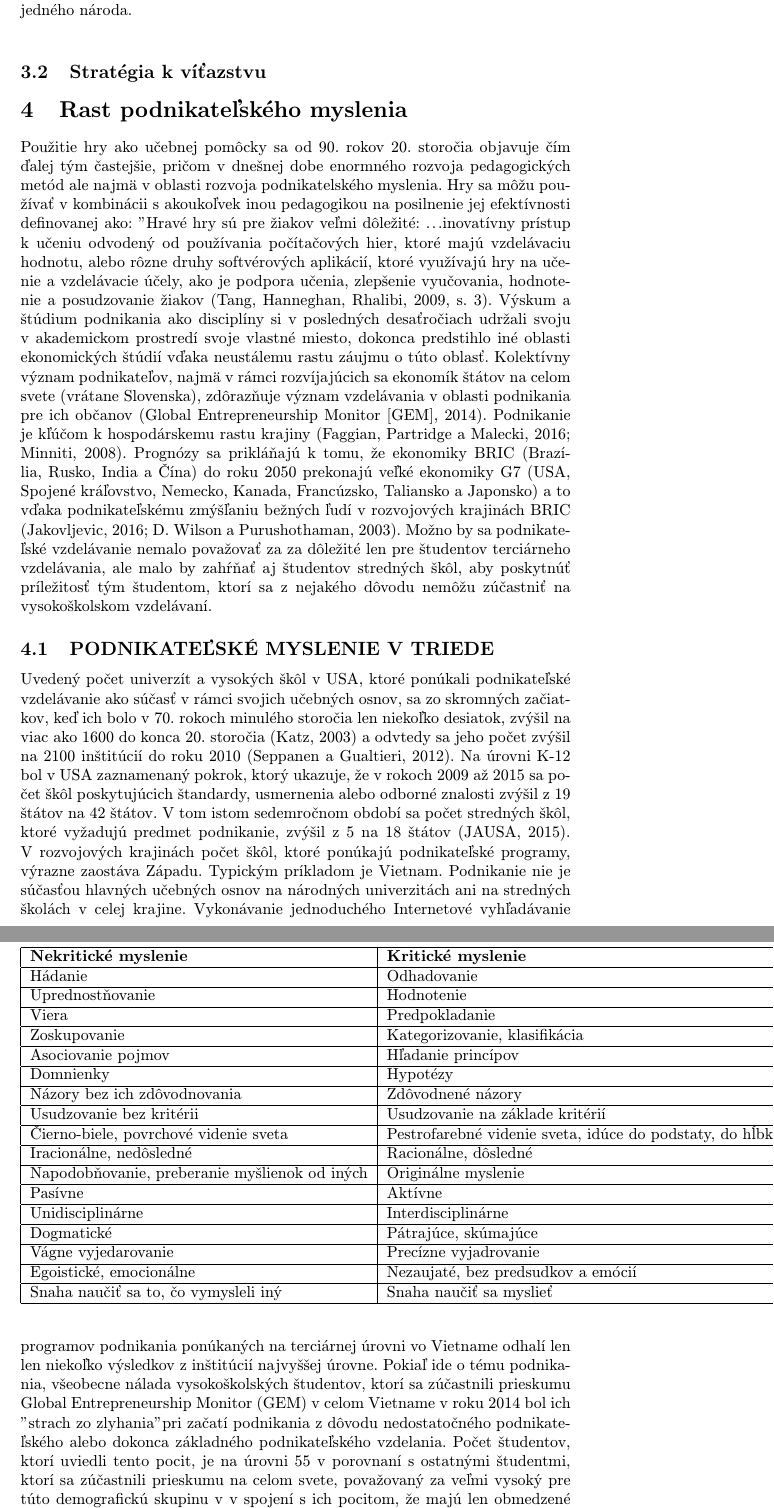
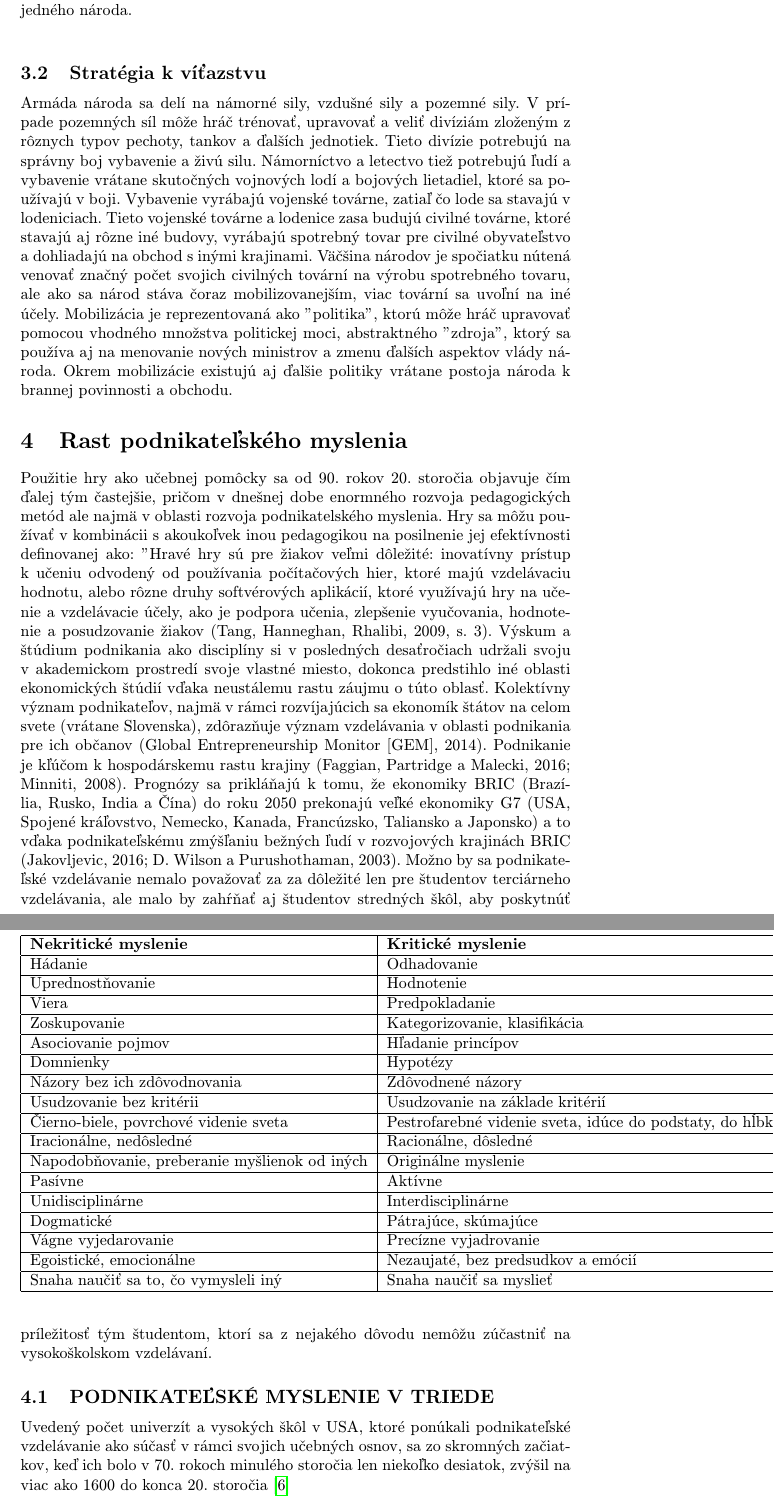
Before and after one commit to Kolinek/MIP-10, a LaTeX paper (clanok.tex): two parts of pages 3 and 4 of 6, joined at a grey line, cut so that both start at the same text. Compiled offline with pdfLaTeX.

```diff
--- a/clanok.tex
+++ b/clanok.tex
@@ -89,12 +89,13 @@
 Až 32 hráčov môže hrať Hearts of Iron IV, či už súťažne alebo kooperatívne, pričom niektorí hráči môžu prevziať kontrolu nad rôznymi aspektmi stratégie jedného národa.\\
 
 \subsection{Stratégia k víťazstvu}
+Armáda národa sa delí na námorné sily, vzdušné sily a pozemné sily. V prípade pozemných síl môže hráč trénovať, upravovať a veliť divíziám zloženým z rôznych typov pechoty, tankov a ďalších jednotiek. Tieto divízie potrebujú na správny boj vybavenie a živú silu. Námorníctvo a letectvo tiež potrebujú ľudí a vybavenie vrátane skutočných vojnových lodí a bojových lietadiel, ktoré sa používajú v boji. Vybavenie vyrábajú vojenské továrne, zatiaľ čo lode sa stavajú v lodeniciach. Tieto vojenské továrne a lodenice zasa budujú civilné továrne, ktoré stavajú aj rôzne iné budovy, vyrábajú spotrebný tovar pre civilné obyvateľstvo a dohliadajú na obchod s inými krajinami. Väčšina národov je spočiatku nútená venovať značný počet svojich civilných tovární na výrobu spotrebného tovaru, ale ako sa národ stáva čoraz mobilizovanejším, viac tovární sa uvoľní na iné účely. Mobilizácia je reprezentovaná ako "politika", ktorú môže hráč upravovať pomocou vhodného množstva politickej moci, abstraktného "zdroja", ktorý sa používa aj na menovanie nových ministrov a zmenu ďalších aspektov vlády národa. Okrem mobilizácie existujú aj ďalšie politiky vrátane postoja národa k brannej povinnosti a obchodu.
+
 \section{Rast podnikateľského myslenia}
 
 Použitie hry ako učebnej pomôcky sa od 90. rokov 20. storočia objavuje čím ďalej tým častejšie, pričom v dnešnej dobe enormného rozvoja pedagogických metód ale najmä v oblasti rozvoja podnikatelského myslenia.
 Hry sa môžu používať v kombinácii s akoukoľvek inou pedagogikou na posilnenie jej
-efektívnosti definovanej ako: "Hravé hry sú pre žiakov veľmi dôležité:
-...inovatívny prístup k učeniu odvodený od používania počítačových hier, ktoré majú
+efektívnosti definovanej ako: "Hravé hry sú pre žiakov veľmi dôležité: inovatívny prístup k učeniu odvodený od používania počítačových hier, ktoré majú
 vzdelávaciu hodnotu, alebo rôzne druhy softvérových aplikácií, ktoré využívajú hry na učenie a
 vzdelávacie účely, ako je podpora učenia, zlepšenie vyučovania, hodnotenie a posudzovanie žiakov (Tang, Hanneghan, Rhalibi, 2009, s. 3).
 Výskum a štúdium podnikania ako disciplíny si v posledných desaťročiach udržali svoju
@@ -109,18 +110,7 @@
 \subsection{PODNIKATEĽSKÉ MYSLENIE V TRIEDE }
 Uvedený počet univerzít a vysokých škôl v USA, ktoré ponúkali podnikateľské vzdelávanie ako súčasť
 v rámci svojich učebných osnov, sa zo skromných začiatkov, keď ich bolo v 70. rokoch minulého storočia len niekoľko desiatok, zvýšil na
-viac ako 1600 do konca 20. storočia (Katz, 2003) a odvtedy sa jeho počet zvýšil na
-2100 inštitúcií do roku 2010 (Seppanen a Gualtieri, 2012). Na úrovni K-12 bol v USA zaznamenaný pokrok, ktorý ukazuje, že v rokoch 2009 až 2015 sa počet škôl poskytujúcich štandardy, usmernenia alebo odborné znalosti zvýšil z 19 štátov na 42 štátov. V tom istom sedemročnom období sa počet
-stredných škôl, ktoré vyžadujú predmet podnikanie, zvýšil z 5 na 18 štátov (JAUSA, 2015).
-V rozvojových krajinách počet škôl, ktoré ponúkajú podnikateľské programy, výrazne zaostáva
-Západu. Typickým príkladom je Vietnam. Podnikanie nie je súčasťou hlavných učebných osnov na národných univerzitách ani na stredných školách v celej krajine. Vykonávanie jednoduchého
-Internetové vyhľadávanie programov podnikania ponúkaných na terciárnej úrovni vo Vietname odhalí len
-len niekoľko výsledkov z inštitúcií najvyššej úrovne. Pokiaľ ide o tému podnikania, všeobecne
-nálada vysokoškolských študentov, ktorí sa zúčastnili prieskumu Global Entrepreneurship Monitor (GEM)
-v celom Vietname v roku 2014 bol ich "strach zo zlyhania" pri začatí podnikania z dôvodu nedostatočného podnikateľského alebo dokonca základného podnikateľského vzdelania. Počet študentov, ktorí uviedli tento pocit, je na úrovni 55  v porovnaní s ostatnými študentmi, ktorí sa zúčastnili prieskumu na celom svete, považovaný za veľmi vysoký pre túto demografickú skupinu v
-v spojení s ich pocitom, že majú len obmedzené podnikateľské schopnosti. "Jasne to ukazuje
-že Vietnam by mal vzdelávať a poskytovať ľuďom viac podnikateľských vedomostí, a to už od ich
-žiakmi a študentmi. A tým by pomohol mladým ľuďom, aby boli sebavedomejší pri zapájaní sa do podnikania." (GEM, 2014, s. 14).\cite{McDonald-ECTS}
+viac ako 1600 do konca 20. storočia\cite{McDonald-ECTS}\\
 
 B. Gullach a E. Gullach (2015) uvádzajú podstatné rozdiely medzi kritickým
 a nekritickým myslením v tabuľke1 :
```
Also changed, not shown: clanok.pdf, 1 other file.
